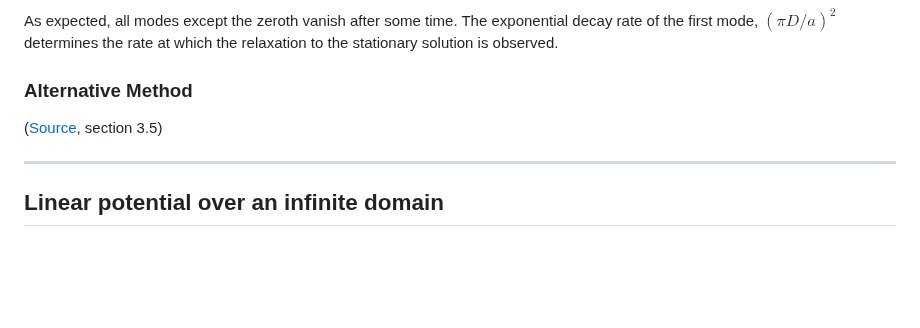
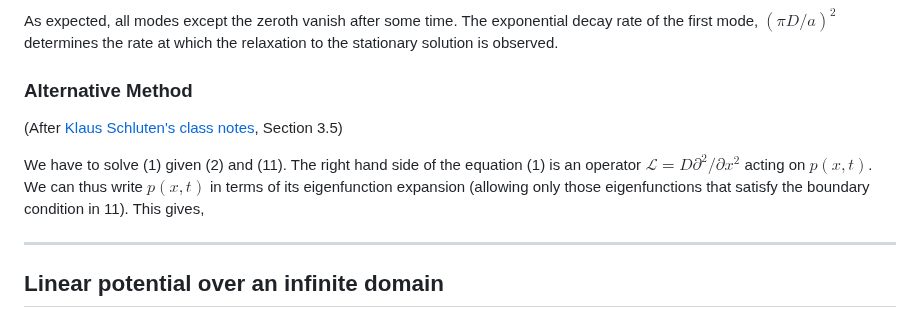
Before and after one commit to aVeryStrangeLoop/aVeryStrangeLoop.github.io, a Markdown page: problems/brownianflucpot/main.md, the part around the change. Rendered like a GitHub page; blank space fills up the shorter version.

Commit message:
Feb 8, 2023, 3:15 p.m.

```diff
--- a/problems/brownianflucpot/main.md
+++ b/problems/brownianflucpot/main.md
@@ -182,7 +182,9 @@ As expected, all modes except the zeroth vanish after some time. The exponential
 
 
 ### Alternative Method
-(<a href="https://web.archive.org/web/20211109035453/https://www.ks.uiuc.edu/Services/Class/PHYS498/LectureNotes/chp3.pdf">Source</a>, section 3.5)
+(After <a href="https://web.archive.org/web/20211109035453/https://www.ks.uiuc.edu/Services/Class/PHYS498/LectureNotes/chp3.pdf">Klaus Schluten's class notes</a>, Section 3.5)
+
+We have to solve (1) given (2) and (11). The right hand side of the equation (1) is an operator $\mathcal{L}=D\partial^2/\partial x^2$ acting on $p(x,t)$. We can thus write $p(x,t)$ in terms of its eigenfunction expansion (allowing only those eigenfunctions that satisfy the boundary condition in 11). This gives,
 
 ---
 
```
